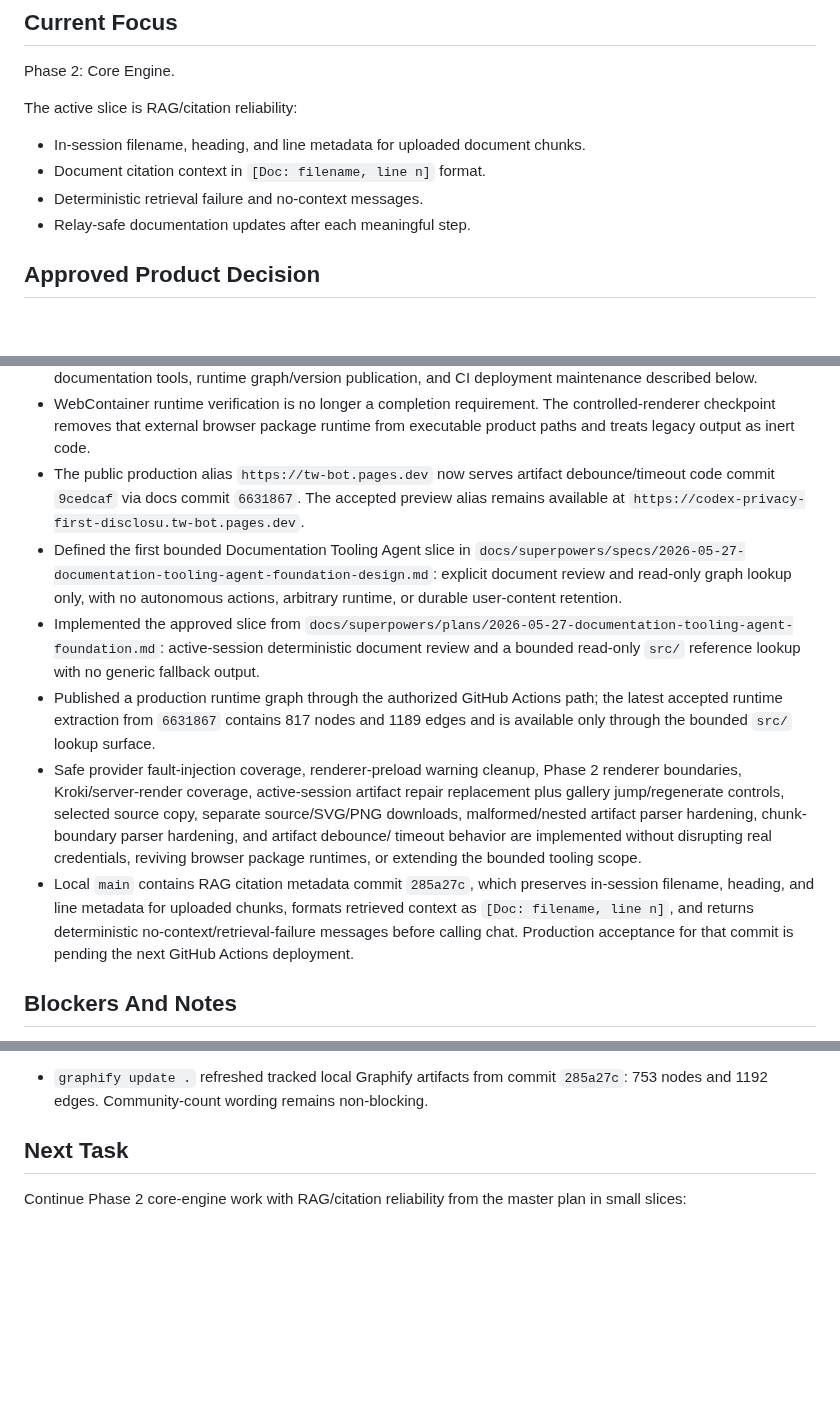
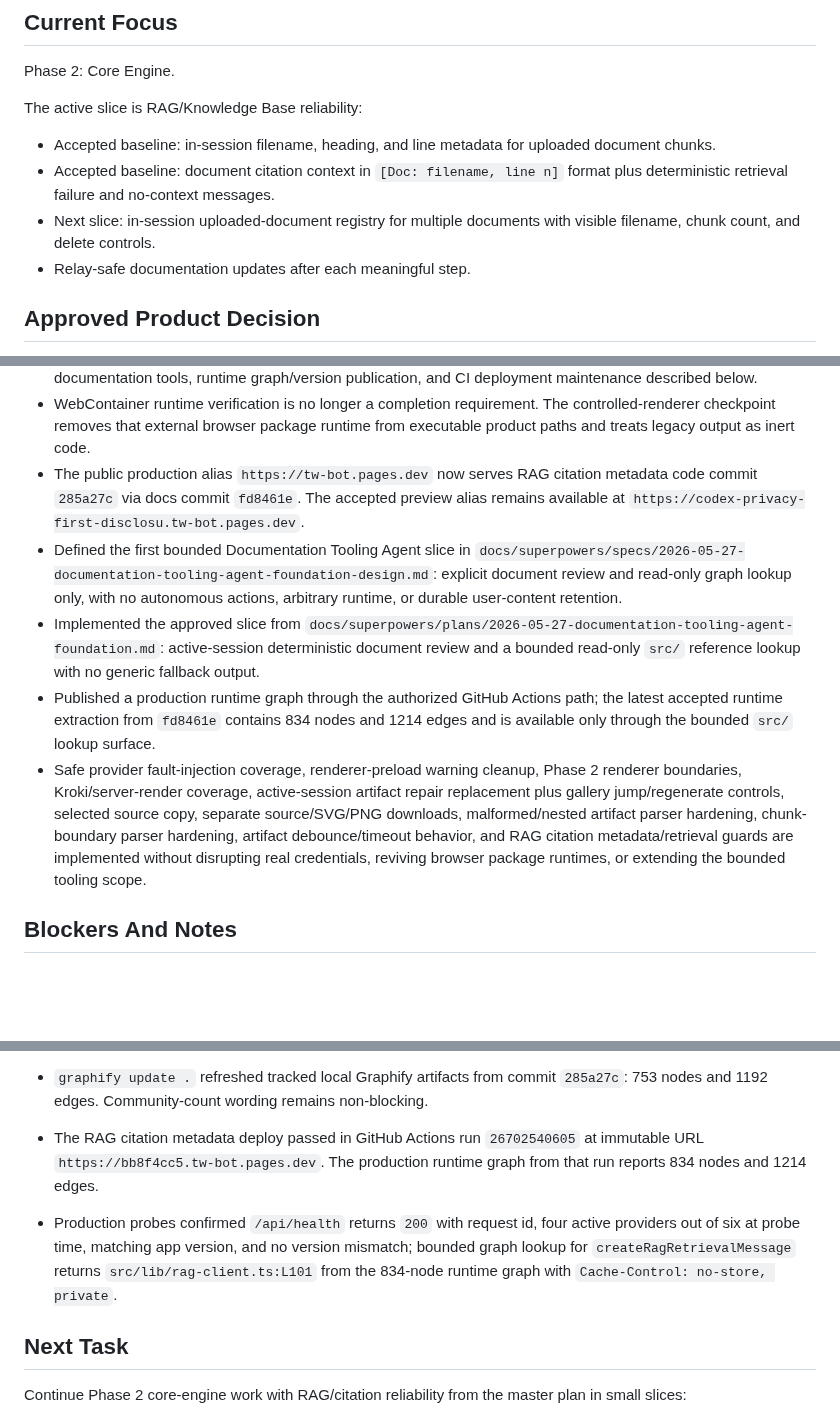
Before and after one commit to cyalcala/techwriter-bot, a Markdown page: docs/IMPLEMENTATION_STATUS.md, 3 parts joined by grey strips. Rendered like a GitHub page; blank space fills up the shorter version.

Commit message:
docs: record RAG citation metadata production acceptance

```diff
--- a/docs/IMPLEMENTATION_STATUS.md
+++ b/docs/IMPLEMENTATION_STATUS.md
@@ -15,11 +15,14 @@ Then continue from the "Next Task" section below.
 
 Phase 2: Core Engine.
 
-The active slice is RAG/citation reliability:
+The active slice is RAG/Knowledge Base reliability:
 
-- In-session filename, heading, and line metadata for uploaded document chunks.
-- Document citation context in `[Doc: filename, line n]` format.
-- Deterministic retrieval failure and no-context messages.
+- Accepted baseline: in-session filename, heading, and line metadata for
+  uploaded document chunks.
+- Accepted baseline: document citation context in `[Doc: filename, line n]`
+  format plus deterministic retrieval failure and no-context messages.
+- Next slice: in-session uploaded-document registry for multiple documents
+  with visible filename, chunk count, and delete controls.
 - Relay-safe documentation updates after each meaningful step.
 
 ## Approved Product Decision
@@ -181,7 +184,7 @@ Documentation Tooling Agent direction.
   controlled-renderer checkpoint removes that external browser package runtime
   from executable product paths and treats legacy output as inert code.
 - The public production alias `https://tw-bot.pages.dev` now serves
-  artifact debounce/timeout code commit `9cedcaf` via docs commit `6631867`.
+  RAG citation metadata code commit `285a27c` via docs commit `fd8461e`.
   The accepted preview alias remains available at
   `https://codex-privacy-first-disclosu.tw-bot.pages.dev`.
 - Defined the first bounded Documentation Tooling Agent slice in
@@ -193,21 +196,17 @@ Documentation Tooling Agent direction.
   active-session deterministic document review and a bounded read-only
   `src/` reference lookup with no generic fallback output.
 - Published a production runtime graph through the authorized GitHub Actions
-  path; the latest accepted runtime extraction from `6631867` contains 817
-  nodes and 1189 edges and is available only through the bounded `src/` lookup
+  path; the latest accepted runtime extraction from `fd8461e` contains 834
+  nodes and 1214 edges and is available only through the bounded `src/` lookup
   surface.
 - Safe provider fault-injection coverage, renderer-preload warning cleanup,
   Phase 2 renderer boundaries, Kroki/server-render coverage, active-session
   artifact repair replacement plus gallery jump/regenerate controls, selected
   source copy, separate source/SVG/PNG downloads, malformed/nested artifact
-  parser hardening, chunk-boundary parser hardening, and artifact debounce/
-  timeout behavior are implemented without disrupting real credentials,
-  reviving browser package runtimes, or extending the bounded tooling scope.
-- Local `main` contains RAG citation metadata commit `285a27c`, which preserves
-  in-session filename, heading, and line metadata for uploaded chunks, formats
-  retrieved context as `[Doc: filename, line n]`, and returns deterministic
-  no-context/retrieval-failure messages before calling chat. Production
-  acceptance for that commit is pending the next GitHub Actions deployment.
+  parser hardening, chunk-boundary parser hardening, artifact debounce/timeout
+  behavior, and RAG citation metadata/retrieval guards are implemented without
+  disrupting real credentials, reviving browser package runtimes, or extending
+  the bounded tooling scope.
 
 ## Blockers And Notes
 
@@ -734,6 +737,14 @@ Latest incremental verification on 2026-05-31:
 - `graphify update .` refreshed tracked local Graphify artifacts from commit
   `285a27c`: 753 nodes and 1192 edges. Community-count wording remains
   non-blocking.
+- The RAG citation metadata deploy passed in GitHub Actions run `26702540605`
+  at immutable URL `https://bb8f4cc5.tw-bot.pages.dev`. The production runtime
+  graph from that run reports 834 nodes and 1214 edges.
+- Production probes confirmed `/api/health` returns `200` with request id,
+  four active providers out of six at probe time, matching app version, and no
+  version mismatch; bounded graph lookup for `createRagRetrievalMessage`
+  returns `src/lib/rag-client.ts:L101` from the 834-node runtime graph with
+  `Cache-Control: no-store, private`.
 
 ## Next Task
 
```
Also changed, not shown: other parts of docs/IMPLEMENTATION_STATUS.md (+4 -0 lines), docs/MASTER_EXECUTION_PLAN.md (+1 -1 lines).
